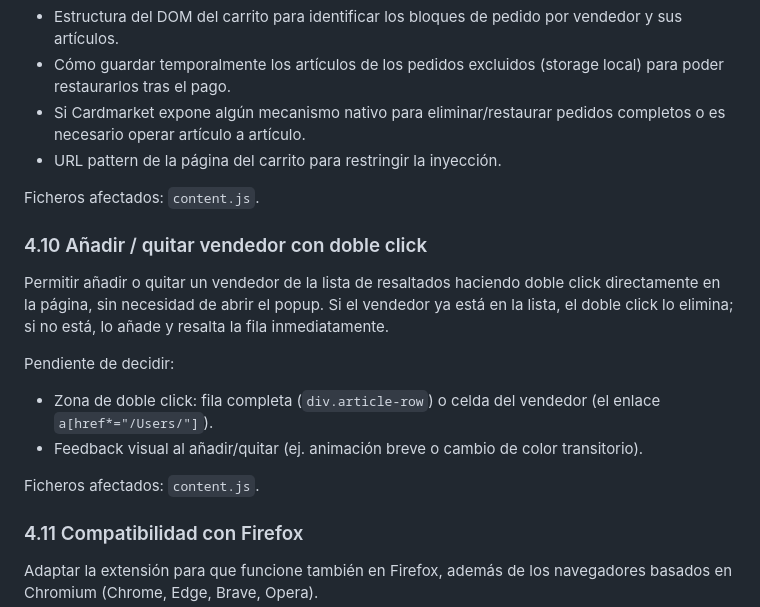
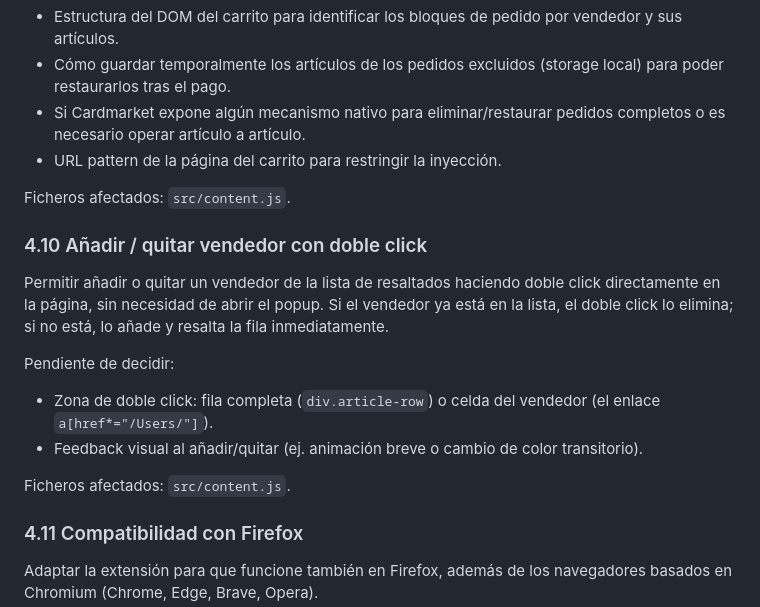
Before and after one commit to Vegekku/cardmarket-extension, a Markdown page: IMPROVEMENTS.md, the part around one of its changes. GitHub-like rendering.

```diff
--- a/IMPROVEMENTS.md
+++ b/IMPROVEMENTS.md
@@ -157,7 +190,7 @@ Pendiente de analizar:
 - Si Cardmarket expone algún mecanismo nativo para eliminar/restaurar pedidos completos o es necesario operar artículo a artículo.
 - URL pattern de la página del carrito para restringir la inyección.
 
-Ficheros afectados: `content.js`.
+Ficheros afectados: `src/content.js`.
 
 ### 4.10 Añadir / quitar vendedor con doble click
 
@@ -167,7 +200,7 @@ Pendiente de decidir:
 - Zona de doble click: fila completa (`div.article-row`) o celda del vendedor (el enlace `a[href*="/Users/"]`).
 - Feedback visual al añadir/quitar (ej. animación breve o cambio de color transitorio).
 
-Ficheros afectados: `content.js`.
+Ficheros afectados: `src/content.js`.
 
 ### 4.11 Compatibilidad con Firefox
 
```
Also changed, not shown: other parts of IMPROVEMENTS.md (+61 -15 lines).
